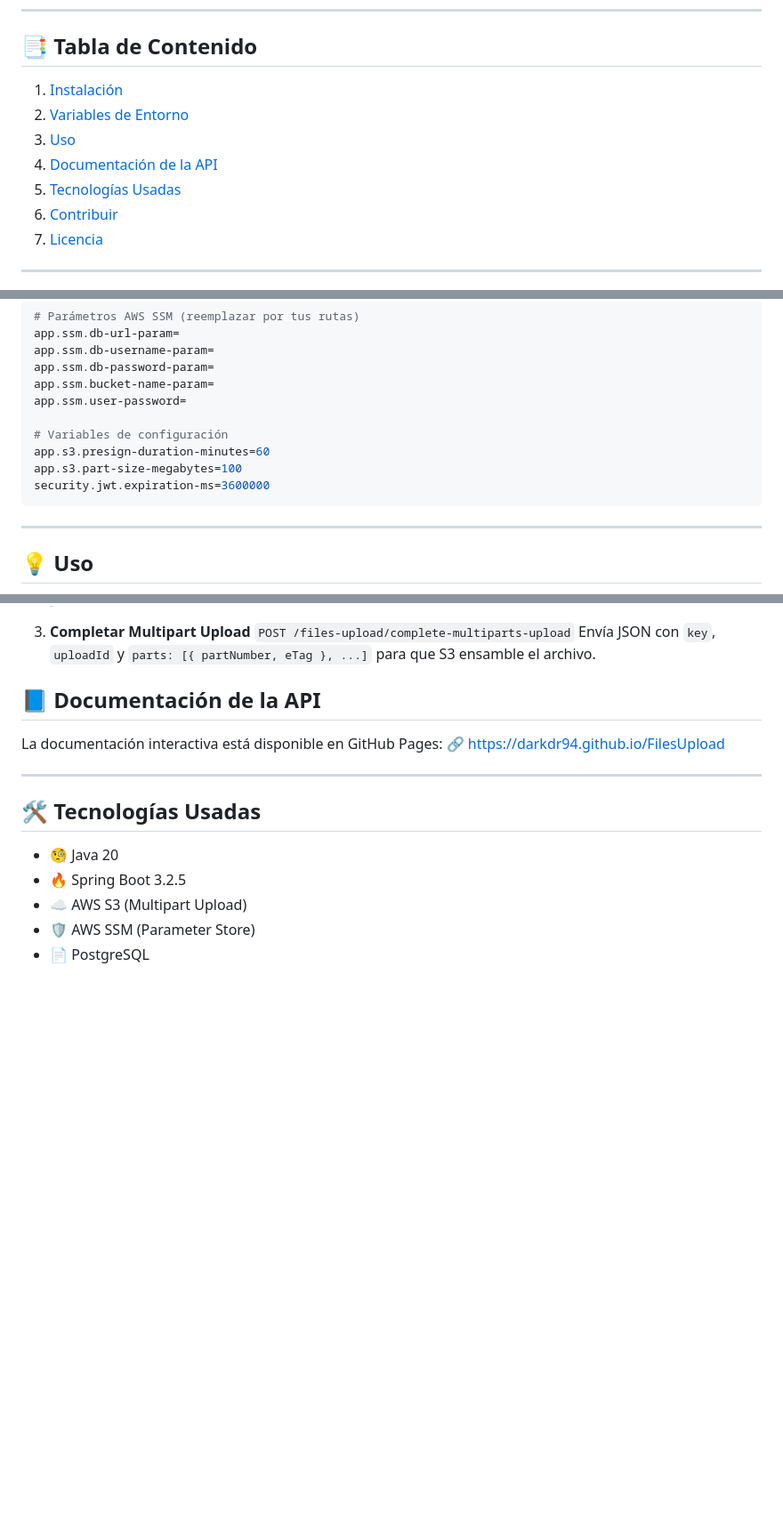
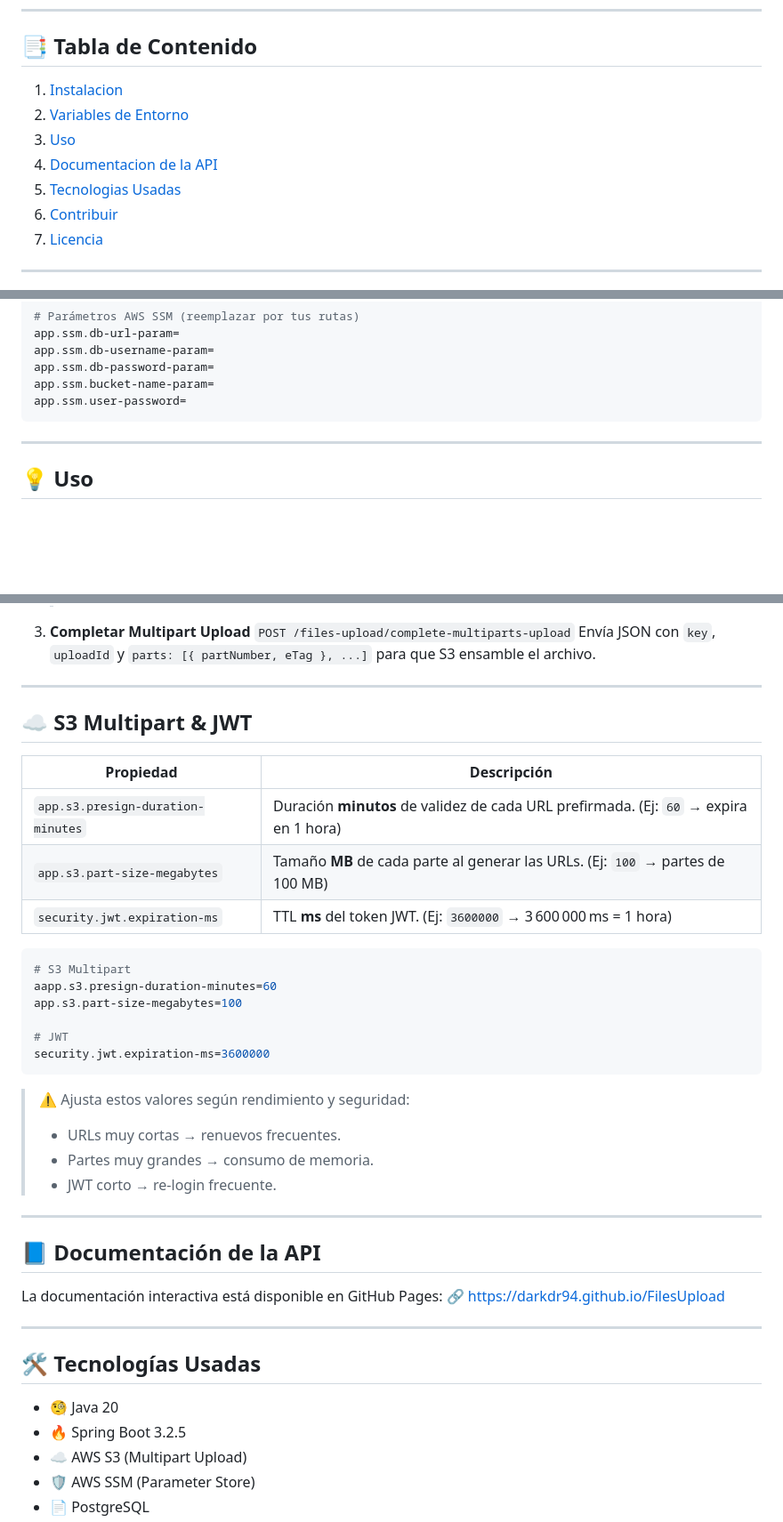
Before and after one commit to darkdr94/FilesUpload, a Markdown page: README.md, 3 parts joined by grey strips. Shown at 89% size. Rendered like a GitHub page; blank space fills up the shorter version.

````diff
--- a/README.md
+++ b/README.md
@@ -6,11 +6,11 @@ Servicio backend para la carga **multipart de archivos** hacia AWS S3. Implement
 
 ## 📑 Tabla de Contenido
 
-1. [Instalación](#instalación)
+1. [Instalacion](#instalacion)
 2. [Variables de Entorno](#variables-de-entorno)
 3. [Uso](#uso)
-4. [Documentación de la API](#documentación-de-la-api)
-5. [Tecnologías Usadas](#tecnologías-usadas)
+4. [Documentacion de la API](#documentacion-de-la-api)
+5. [Tecnologias Usadas](#tecnologias-usadas)
 6. [Contribuir](#contribuir)
 7. [Licencia](#licencia)
 
@@ -79,12 +65,8 @@ app.ssm.db-username-param=
 app.ssm.db-password-param=
 app.ssm.bucket-name-param=
 app.ssm.user-password=
+```
 
-# Variables de configuración
-app.s3.presign-duration-minutes=60
-app.s3.part-size-megabytes=100
-security.jwt.expiration-ms=3600000
-```
 ---
 
 ## 💡 Uso
@@ -108,6 +90,32 @@ security.jwt.expiration-ms=3600000
    `POST /files-upload/complete-multiparts-upload`
    Envía JSON con `key`, `uploadId` y `parts: [{ partNumber, eTag }, ...]` para que S3 ensamble el archivo.
 
+---
+
+## ☁️ S3 Multipart & JWT
+
+| Propiedad                         | Descripción                                                                           |
+| --------------------------------- | ------------------------------------------------------------------------------------- |
+| `app.s3.presign-duration-minutes` | Duración **minutos** de validez de cada URL prefirmada. (Ej: `60` → expira en 1 hora) |
+| `app.s3.part-size-megabytes`      | Tamaño **MB** de cada parte al generar las URLs. (Ej: `100` → partes de 100 MB)       |
+| `security.jwt.expiration-ms`      | TTL **ms** del token JWT. (Ej: `3600000` → 3 600 000 ms = 1 hora)                     |
+
+```properties
+# S3 Multipart
+aapp.s3.presign-duration-minutes=60
+app.s3.part-size-megabytes=100
+
+# JWT
+security.jwt.expiration-ms=3600000
+```
+
+> ⚠️ Ajusta estos valores según rendimiento y seguridad:
+>
+> * URLs muy cortas → renuevos frecuentes.
+> * Partes muy grandes → consumo de memoria.
+> * JWT corto → re-login frecuente.
+
+---
 
 ## 📘 Documentación de la API
 
````
Also changed, not shown: other parts of README.md (+0 -14 lines).
